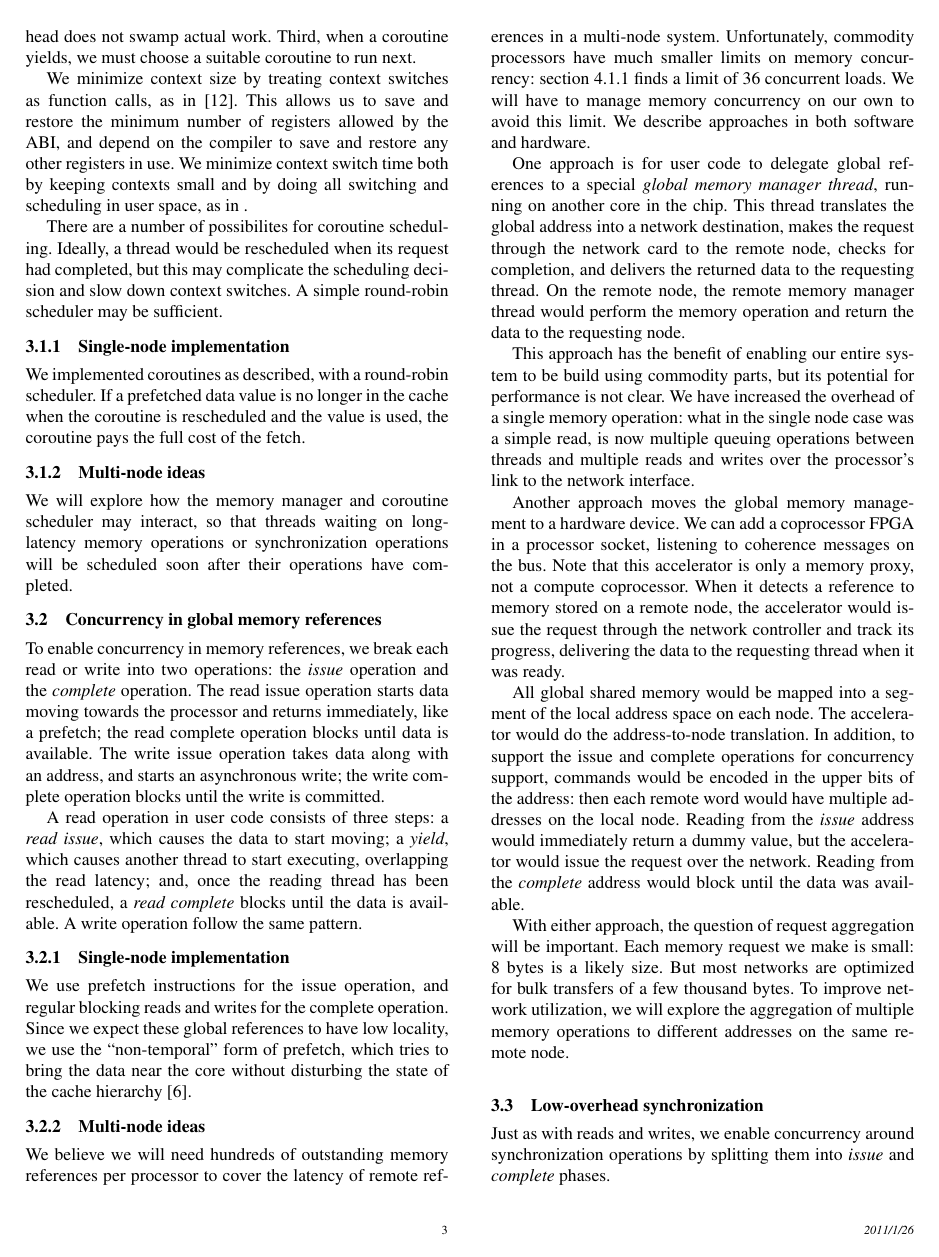
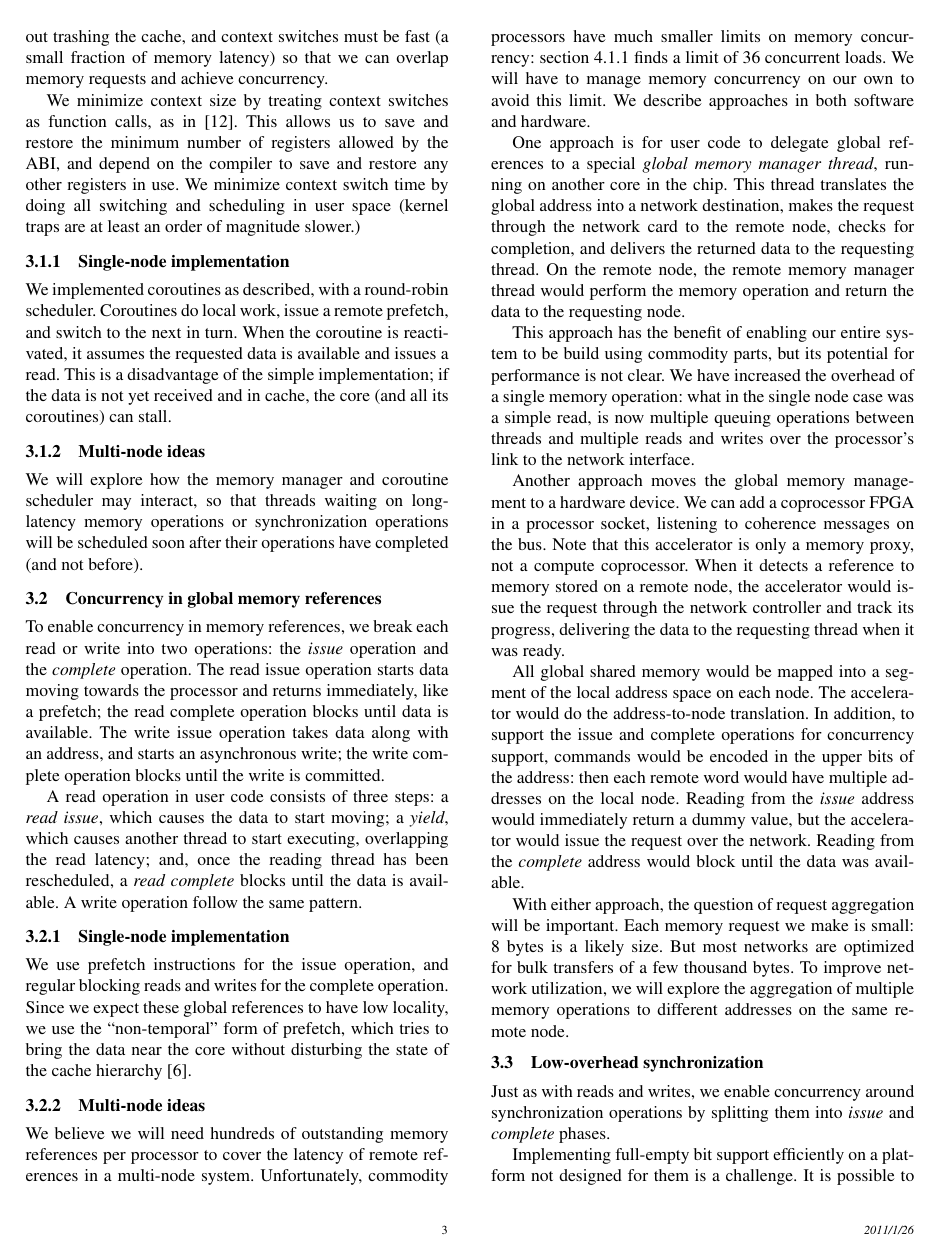
Before and after one commit to uwsampa/grappa, a LaTeX paper (doc/hotpar2011/softxmt-hotpar2011.tex): page 3 of 7. Compiled offline with pdfLaTeX; a missing font is replaced by an installed copy or a similar font.

Commit message:
resolved conflicts

```diff
--- a/doc/hotpar2011/softxmt-hotpar2011.tex
+++ b/doc/hotpar2011/softxmt-hotpar2011.tex
@@ -290,31 +282,22 @@ many coroutines can be active without trashing the cache. Second,
-context switches must be fast, so that overhead does not swamp actual
-work. Third, when a coroutine yields, we must choose a suitable
-coroutine to run next.
+user-level multitasking system built using coroutines. Much work has been done on similar user-level systems \cite{ult,capriccio}, but we have stringent requirements on size and performance, since we have large numbers of contexts rapidly issuing prefetches and passing control.  Hence coroutines must be small, so
+many coroutines can be active without trashing the cache, and
+context switches must be fast (a small fraction of memory latency) so that we can overlap memory requests and achieve concurrency.
 
 We minimize context size by treating context switches as function
 calls, as in~\cite{charm}. This allows us to save and restore the
 minimum number of registers allowed by the ABI, and depend on the
 compiler to save and restore any other registers in use. We minimize
-context switch time both by keeping contexts small and by doing all
-switching and scheduling in user space, as in \todo{cite other green
-  threads packages, like qthreads}.
-
-There are a number of possibilites for coroutine scheduling.
-Ideally, a thread would be rescheduled when its request had
-completed, but this may complicate the scheduling decision and slow
-down context switches. A simple round-robin scheduler may be sufficient.
+context switch time by doing all switching and scheduling in user space (kernel traps are at least an order of magnitude slower.)
 
 \subsubsection{Single-node implementation}
 We implemented coroutines as described, with a round-robin
-scheduler. If a prefetched data value is no longer in the cache when
-the coroutine is rescheduled and the value is used, the coroutine pays
-the full cost of the fetch.
+scheduler. Coroutines do local work, issue a remote prefetch, and switch to the next in turn.  When the coroutine is reactivated, it assumes the requested data is available and issues a read.  This is a disadvantage of the simple implementation; if the data is not yet received and in cache, the core (and all its coroutines) can stall.
 
 \subsubsection{Multi-node ideas}
 We will explore how the memory manager and coroutine scheduler may
 interact, so that threads waiting on long-latency memory operations or
 synchronization operations will be scheduled soon after their
-operations have completed.
+operations have completed (and not before).
 
 \subsection{Concurrency in global memory references}
 
```
Also changed, not shown: doc/hotpar2011/softxmt-hotpar2011.tex (14 more changed lines).
